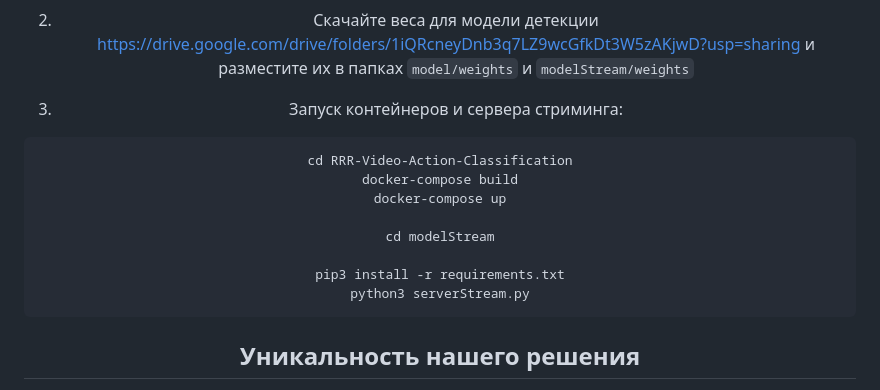
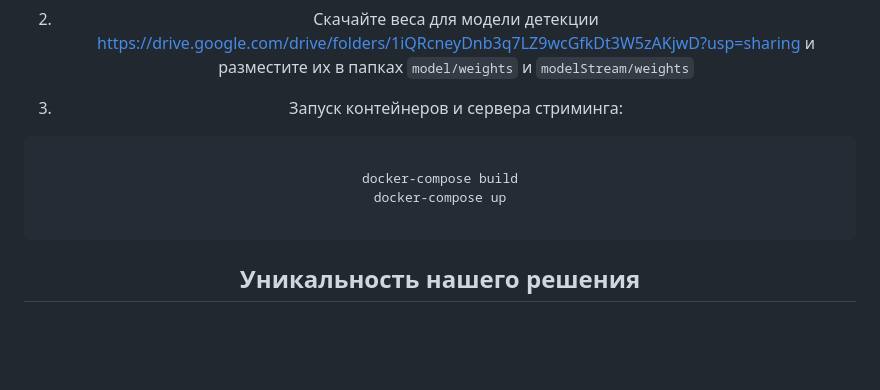
Before and after one commit to Fact0RR/Moscow_hack_24, a Markdown page: README.md, the part around the change. Rendered like a GitHub page; blank space fills up the shorter version.

````diff
--- a/README.md
+++ b/README.md
@@ -40,14 +40,10 @@ git clone https://github.com/BuldakovN/RRR-Video-Action-Classification.git
 
 3. Запуск контейнеров и сервера стриминга:
 ```Bash
-cd RRR-Video-Action-Classification
+
 docker-compose build
 docker-compose up
 
-cd modelStream
-
-pip3 install -r requirements.txt
-python3 serverStream.py
 ```
 
 ## <a name="4">Уникальность нашего решения </a>
````
